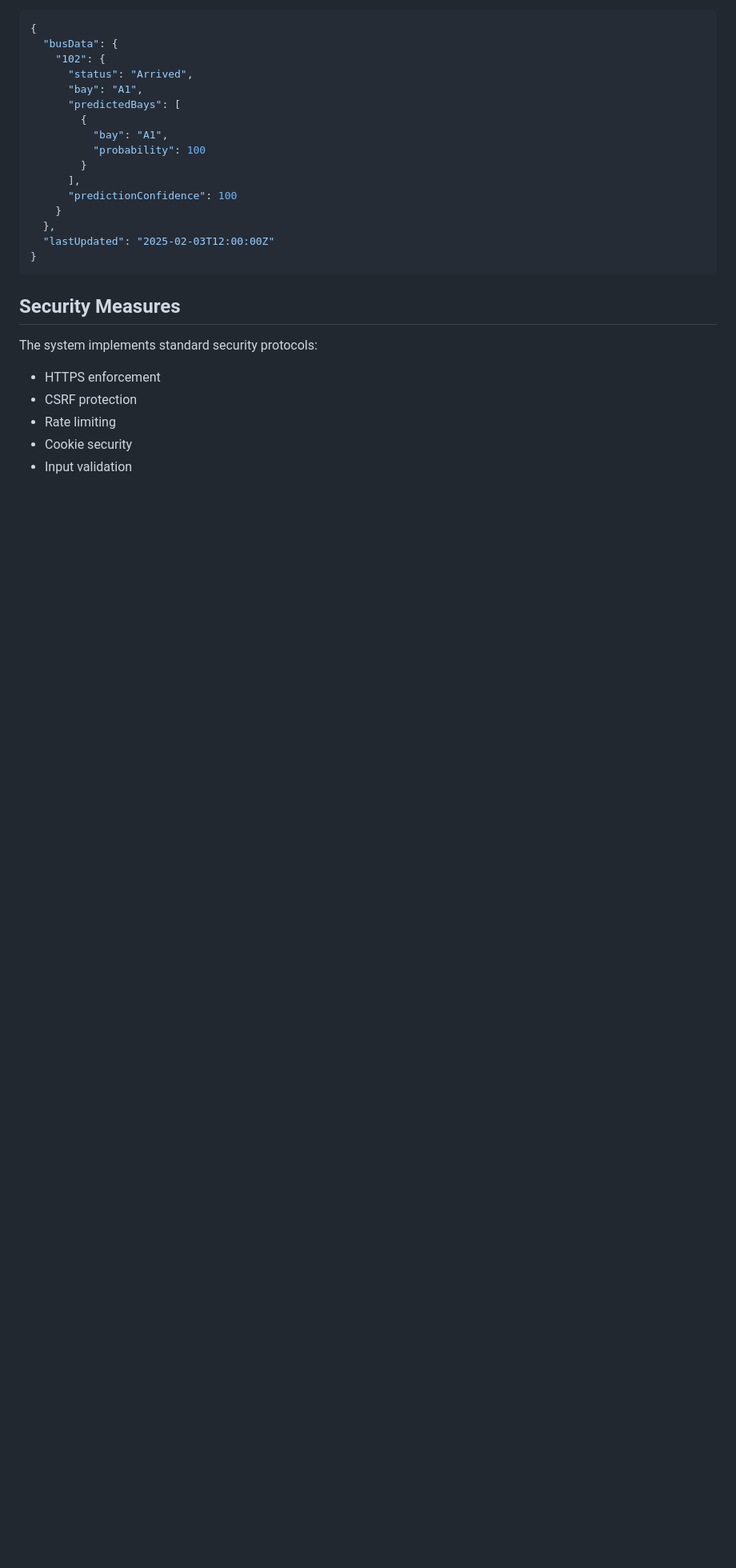
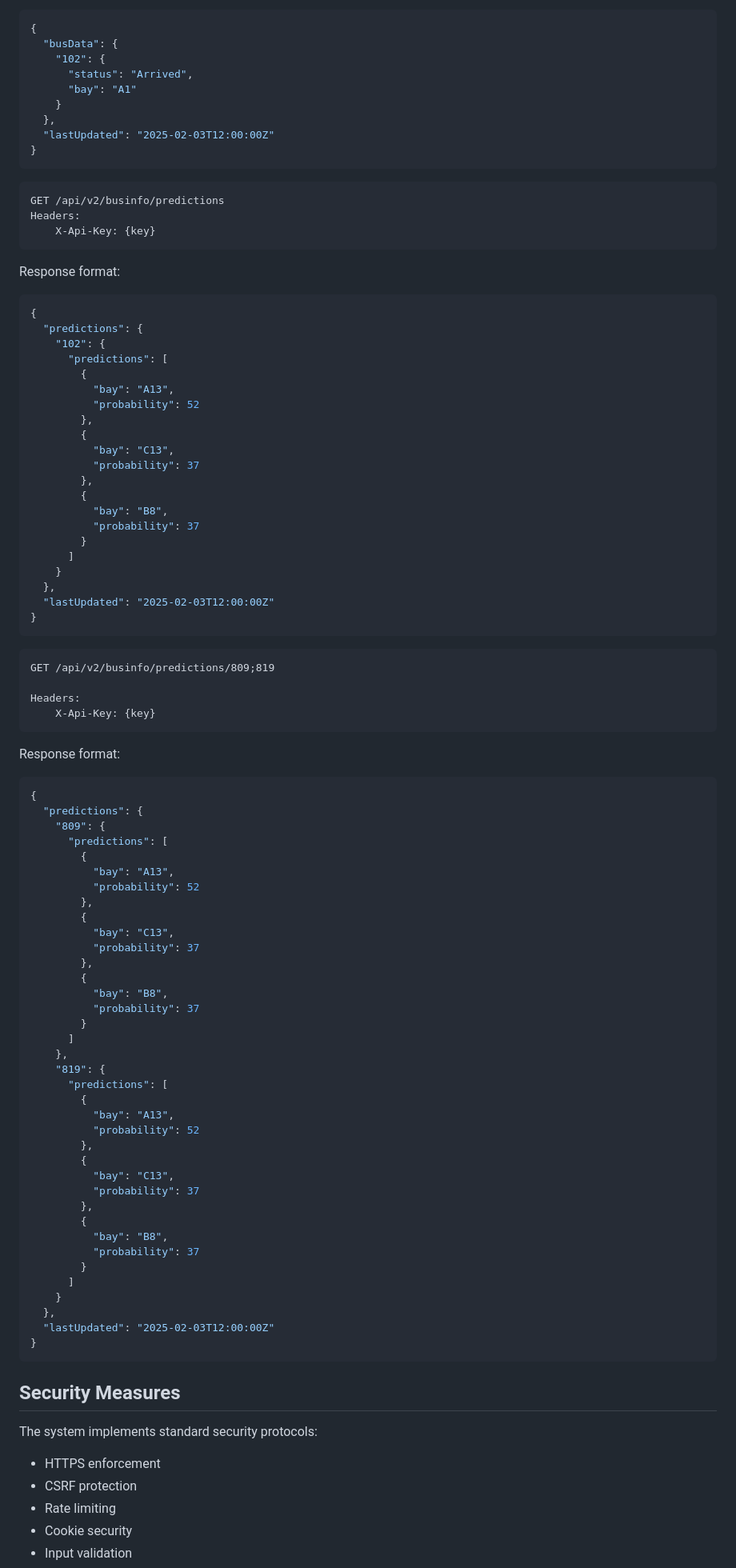
Before and after one commit to Jacob-Walton/buses-info, a Markdown page: README.md, the part around the change. Shown: that part at 80% size. Drawn GitHub-style; blank space fills up the shorter version.

Commit message:
docs: update readme with latest changes
update wording and formatting in the readme to improve clarity.

````diff
--- a/README.md
+++ b/README.md
@@ -123,14 +123,88 @@ Response format:
   "busData": {
     "102": {
       "status": "Arrived",
-      "bay": "A1",
-      "predictedBays": [
+      "bay": "A1"
+    }
+  },
+  "lastUpdated": "2025-02-03T12:00:00Z"
+}
+```
+
+```http
+GET /api/v2/businfo/predictions
+Headers:
+    X-Api-Key: {key}
+```
+
+Response format:
+
+```json
+{
+  "predictions": {
+    "102": {
+      "predictions": [
         {
-          "bay": "A1",
-          "probability": 100
+          "bay": "A13",
+          "probability": 52
+        },
+        {
+          "bay": "C13",
+          "probability": 37
+        },
+        {
+          "bay": "B8",
+          "probability": 37
         }
-      ],
-      "predictionConfidence": 100
+      ]
+    }
+  },
+  "lastUpdated": "2025-02-03T12:00:00Z"
+}
+```
+
+```http
+GET /api/v2/businfo/predictions/809;819
+
+Headers:
+    X-Api-Key: {key}
+```
+
+Response format:
+
+```json
+{
+  "predictions": {
+    "809": {
+      "predictions": [
+        {
+          "bay": "A13",
+          "probability": 52
+        },
+        {
+          "bay": "C13",
+          "probability": 37
+        },
+        {
+          "bay": "B8",
+          "probability": 37
+        }
+      ]
+    },
+    "819": {
+      "predictions": [
+        {
+          "bay": "A13",
+          "probability": 52
+        },
+        {
+          "bay": "C13",
+          "probability": 37
+        },
+        {
+          "bay": "B8",
+          "probability": 37
+        }
+      ]
     }
   },
   "lastUpdated": "2025-02-03T12:00:00Z"
````
